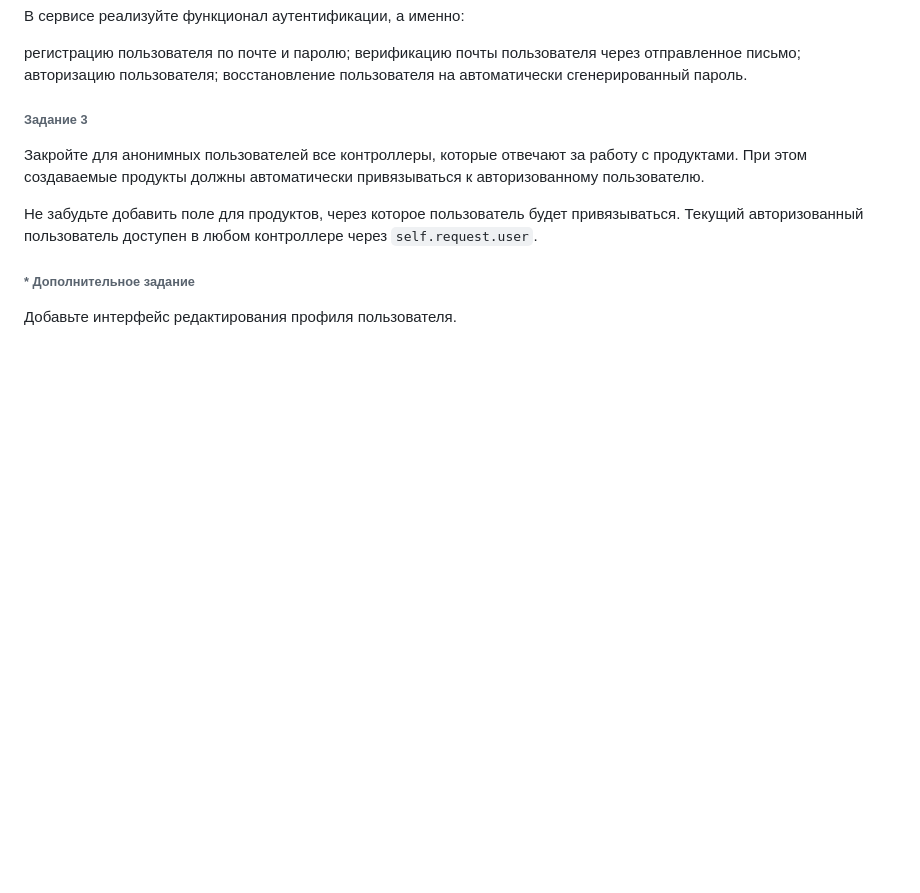
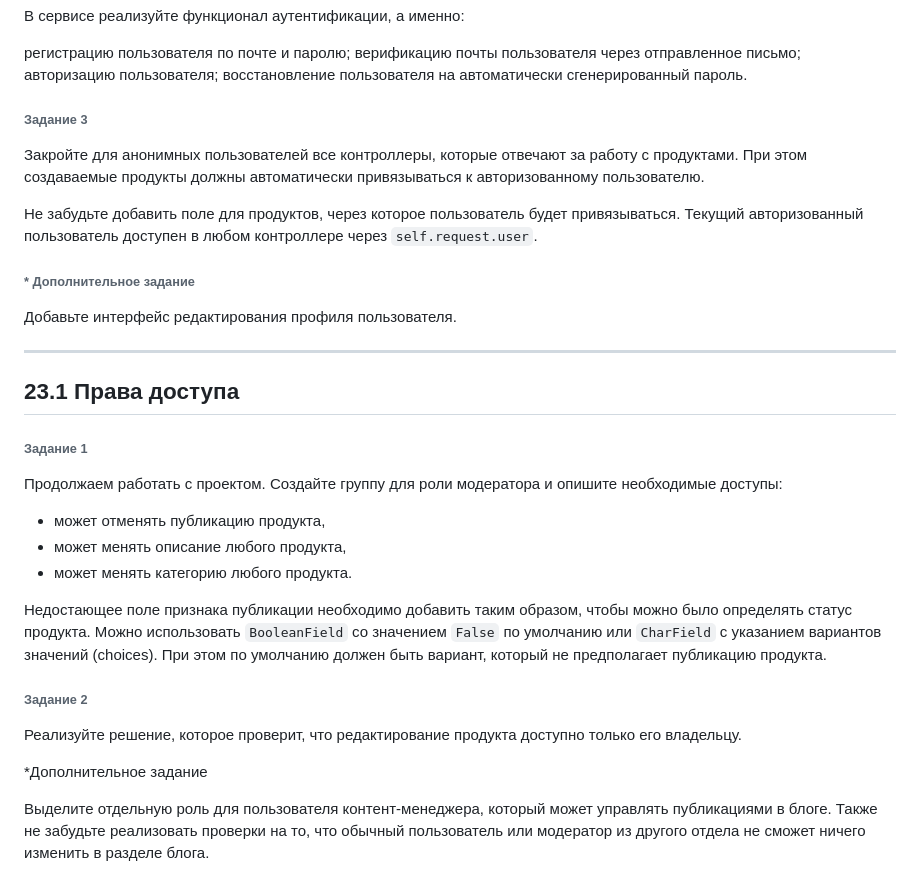
Before and after one commit to tu1ana/new_HW_19.2_django, a Markdown page: README.md, the part around the change. GitHub-like rendering; blank space fills up the shorter version.

```diff
--- a/README.md
+++ b/README.md
@@ -210,3 +210,27 @@ _Дополнительное задание_*
 ###### * Дополнительное задание
 
 Добавьте интерфейс редактирования профиля пользователя.
+
+----------------------------------------------------------------
+23.1 Права доступа
+----------------------------------------------------------------
+
+###### Задание 1
+
+Продолжаем работать с проектом. Создайте группу для роли модератора и опишите необходимые доступы:
+
+* может отменять публикацию продукта,
+* может менять описание любого продукта,
+* может менять категорию любого продукта.
+
+Недостающее поле признака публикации необходимо добавить таким образом, чтобы можно было определять статус продукта. Можно использовать
+`BooleanField` со значением `False` по умолчанию или `CharField` с указанием вариантов значений (choiсes).
+При этом по умолчанию должен быть вариант, который не предполагает публикацию продукта.
+
+###### Задание 2
+
+Реализуйте решение, которое проверит, что редактирование продукта доступно только его владельцу.
+
+*Дополнительное задание
+
+Выделите отдельную роль для пользователя контент-менеджера, который может управлять публикациями в блоге. Также не забудьте реализовать проверки на то, что обычный пользователь или модератор из другого отдела не сможет ничего изменить в разделе блога.
```
